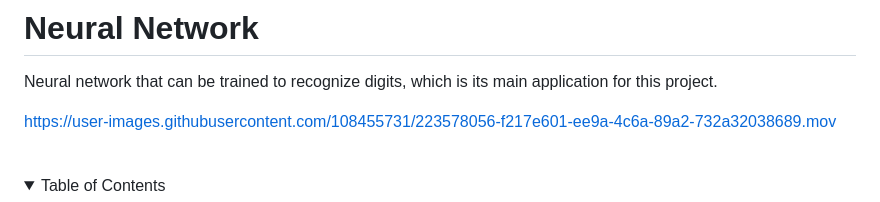
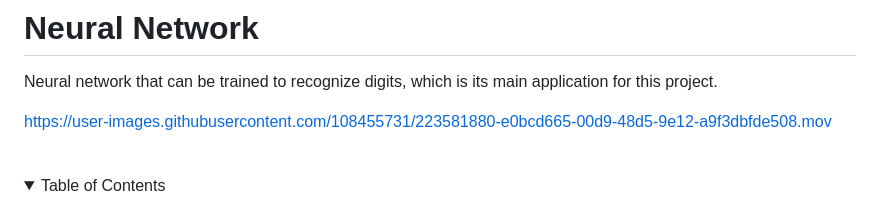
Before and after one commit to dnellessen/neural-network, a Markdown page: README.md, the part around the change. Drawn GitHub-style; folded sections open.

```diff
--- a/README.md
+++ b/README.md
@@ -4,7 +4,11 @@
 
 Neural network that can be trained to recognize digits, which is its main application for this project.
 
-https://user-images.githubusercontent.com/108455731/223578056-f217e601-ee9a-4c6a-89a2-732a32038689.mov
+
+
+https://user-images.githubusercontent.com/108455731/223581880-e0bcd665-00d9-48d5-9e12-a9f3dbfde508.mov
+
+
 
 <br/>
 
```
